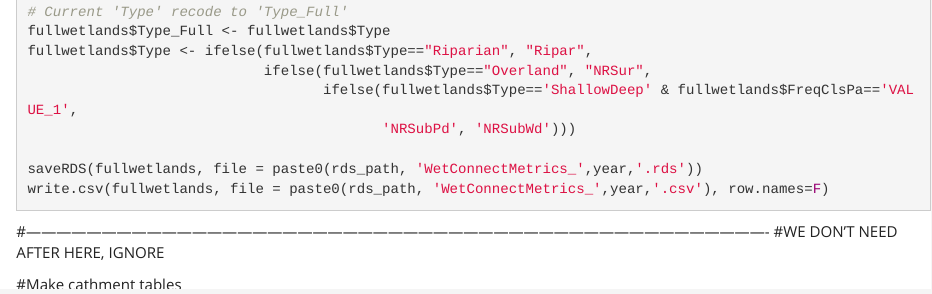
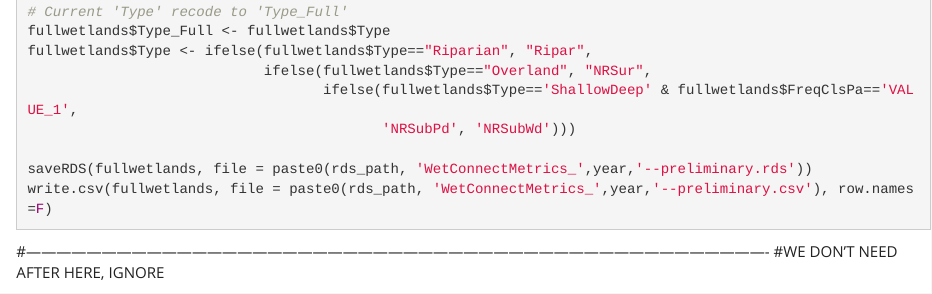
Before and after one commit to USEPA/WetlandConnectivity, an R Markdown document (MakeFinalTables.Rmd): the page in a window 1100 px wide, from 9610 px down. Rendered offline with R 4.5, knitr and Pandoc, with nearby package versions.

Commit message:
Commit w/ new classification system incorporated to process - still preliminary

````diff
--- a/MakeFinalTables.Rmd
+++ b/MakeFinalTables.Rmd
@@ -1357,8 +1357,8 @@ fullwetlands$Type <- ifelse(fullwetlands$Type=="Riparian", "Ripar",
                                    ifelse(fullwetlands$Type=='ShallowDeep' & fullwetlands$FreqClsPa=='VALUE_1',
                                           'NRSubPd', 'NRSubWd')))
 
-saveRDS(fullwetlands, file = paste0(rds_path, 'WetConnectMetrics_',year,'.rds'))
-write.csv(fullwetlands, file = paste0(rds_path, 'WetConnectMetrics_',year,'.csv'), row.names=F)
+saveRDS(fullwetlands, file = paste0(rds_path, 'WetConnectMetrics_',year,'--preliminary.rds'))
+write.csv(fullwetlands, file = paste0(rds_path, 'WetConnectMetrics_',year,'--preliminary.csv'), row.names=F)
 
 ```
 
````
